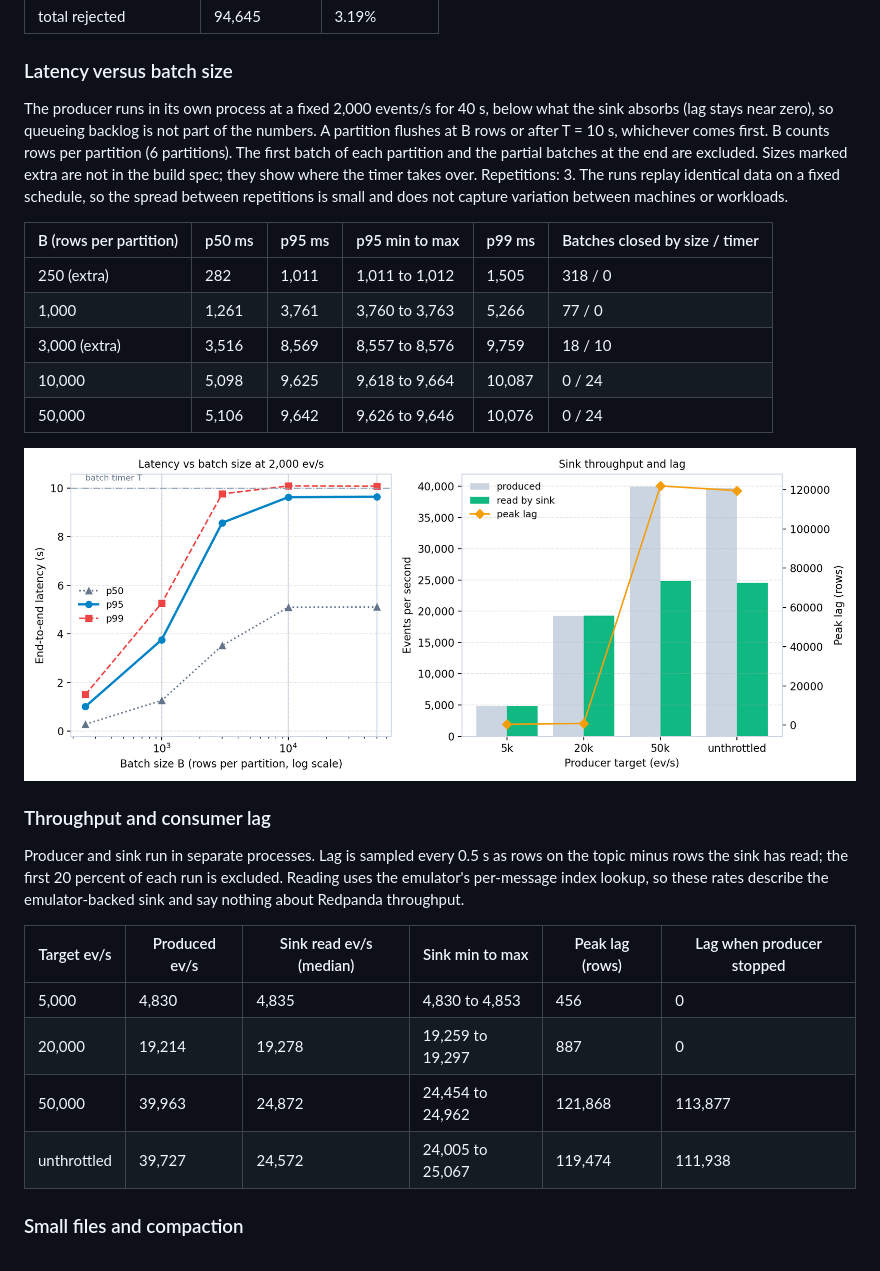
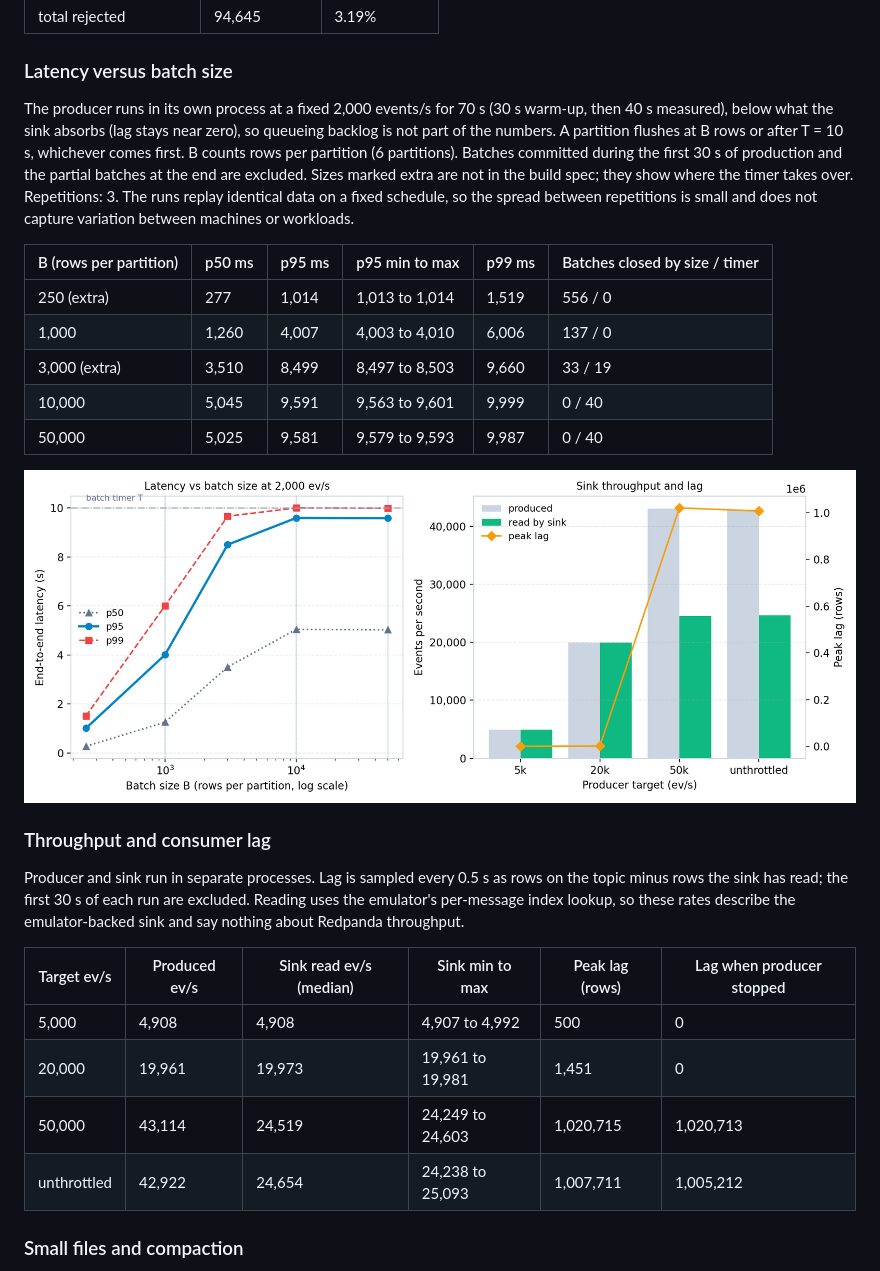
Before and after one commit to Rajchhapariya/taxi-stream-bench, a Markdown page: README.md, the part around the change. GitHub-like rendering; pictures changed too: results/figures/latency_vs_batch_tradeoff.png.

Commit message:
docs: rerun latency and throughput with warm-up, cut report to 3 pages

```diff
--- a/README.md
+++ b/README.md
@@ -149,28 +149,28 @@ Variants: `sigkill-only` = boundary-crash probability 0.0, batch timer 0.5 s, 30
 
 ### Latency versus batch size
 
-The producer runs in its own process at a fixed 2,000 events/s for 40 s, below what the sink absorbs (lag stays near zero), so queueing backlog is not part of the numbers. A partition flushes at B rows or after T = 10 s, whichever comes first. B counts rows per partition (6 partitions). The first batch of each partition and the partial batches at the end are excluded. Sizes marked extra are not in the build spec; they show where the timer takes over. Repetitions: 3. The runs replay identical data on a fixed schedule, so the spread between repetitions is small and does not capture variation between machines or workloads.
+The producer runs in its own process at a fixed 2,000 events/s for 70 s (30 s warm-up, then 40 s measured), below what the sink absorbs (lag stays near zero), so queueing backlog is not part of the numbers. A partition flushes at B rows or after T = 10 s, whichever comes first. B counts rows per partition (6 partitions). Batches committed during the first 30 s of production and the partial batches at the end are excluded. Sizes marked extra are not in the build spec; they show where the timer takes over. Repetitions: 3. The runs replay identical data on a fixed schedule, so the spread between repetitions is small and does not capture variation between machines or workloads.
 
 | B (rows per partition) | p50 ms | p95 ms | p95 min to max | p99 ms | Batches closed by size / timer |
 |---|---|---|---|---|---|
-| 250 (extra) | 282 | 1,011 | 1,011 to 1,012 | 1,505 | 318 / 0 |
-| 1,000 | 1,261 | 3,761 | 3,760 to 3,763 | 5,266 | 77 / 0 |
-| 3,000 (extra) | 3,516 | 8,569 | 8,557 to 8,576 | 9,759 | 18 / 10 |
-| 10,000 | 5,098 | 9,625 | 9,618 to 9,664 | 10,087 | 0 / 24 |
-| 50,000 | 5,106 | 9,642 | 9,626 to 9,646 | 10,076 | 0 / 24 |
+| 250 (extra) | 277 | 1,014 | 1,013 to 1,014 | 1,519 | 556 / 0 |
+| 1,000 | 1,260 | 4,007 | 4,003 to 4,010 | 6,006 | 137 / 0 |
+| 3,000 (extra) | 3,510 | 8,499 | 8,497 to 8,503 | 9,660 | 33 / 19 |
+| 10,000 | 5,045 | 9,591 | 9,563 to 9,601 | 9,999 | 0 / 40 |
+| 50,000 | 5,025 | 9,581 | 9,579 to 9,593 | 9,987 | 0 / 40 |
 
 ![Latency, throughput and lag](results/figures/latency_vs_batch_tradeoff.png)
 
 ### Throughput and consumer lag
 
-Producer and sink run in separate processes. Lag is sampled every 0.5 s as rows on the topic minus rows the sink has read; the first 20 percent of each run is excluded. Reading uses the emulator's per-message index lookup, so these rates describe the emulator-backed sink and say nothing about Redpanda throughput.
+Producer and sink run in separate processes. Lag is sampled every 0.5 s as rows on the topic minus rows the sink has read; the first 30 s of each run are excluded. Reading uses the emulator's per-message index lookup, so these rates describe the emulator-backed sink and say nothing about Redpanda throughput.
 
 | Target ev/s | Produced ev/s | Sink read ev/s (median) | Sink min to max | Peak lag (rows) | Lag when producer stopped |
 |---|---|---|---|---|---|
-| 5,000 | 4,830 | 4,835 | 4,830 to 4,853 | 456 | 0 |
-| 20,000 | 19,214 | 19,278 | 19,259 to 19,297 | 887 | 0 |
-| 50,000 | 39,963 | 24,872 | 24,454 to 24,962 | 121,868 | 113,877 |
-| unthrottled | 39,727 | 24,572 | 24,005 to 25,067 | 119,474 | 111,938 |
+| 5,000 | 4,908 | 4,908 | 4,907 to 4,992 | 500 | 0 |
+| 20,000 | 19,961 | 19,973 | 19,961 to 19,981 | 1,451 | 0 |
+| 50,000 | 43,114 | 24,519 | 24,249 to 24,603 | 1,020,715 | 1,020,713 |
+| unthrottled | 42,922 | 24,654 | 24,238 to 25,093 | 1,007,711 | 1,005,212 |
 
 ### Small files and compaction
 
```
Also changed, not shown: report/latency_vs_batch_tradeoff.png, 7 other files.
